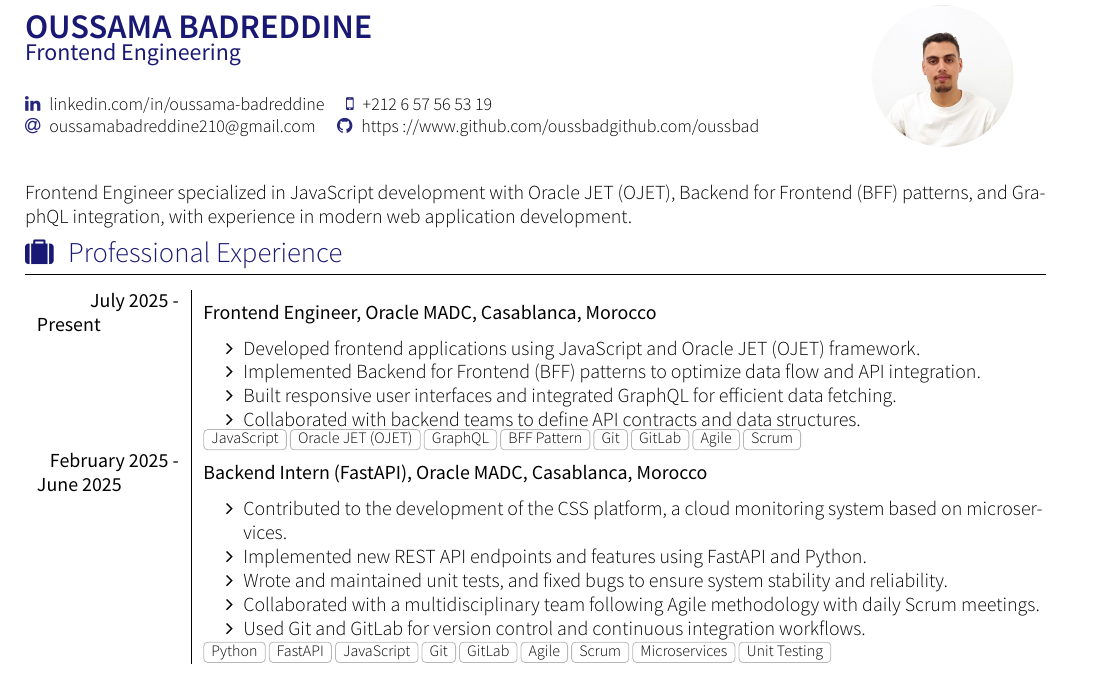
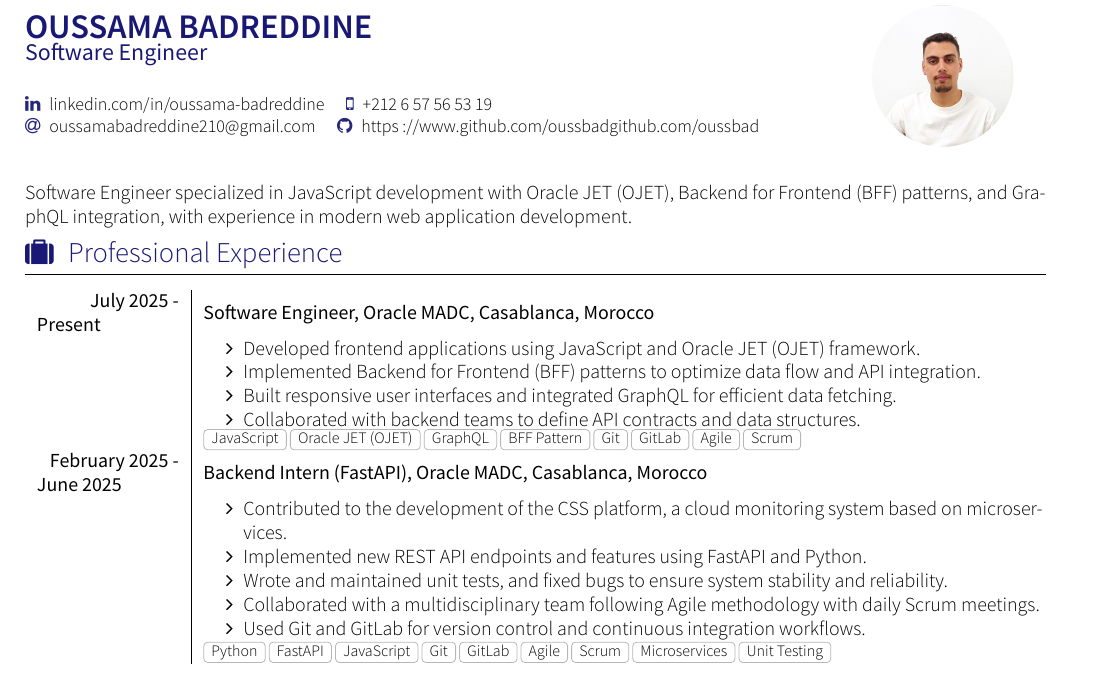
Before and after one commit to oussbad/CV-OUSSAMA-BADREDDINE, a LaTeX CV (cv.tex, which reads section_experience_short.tex, section_headline.tex): part of the page, cut so that both start at the same text. Compiled offline with XeLaTeX; a missing font is replaced by an installed copy or a similar font; a LaTeX package or settings file that is missing is left out.

Commit message:
Software Engineer" instead of   "Frontend Engineer"

```diff
--- a/cv.tex
+++ b/cv.tex
@@ -14,7 +14,7 @@
 % Defining personal information
 \name{\textbf{OUSSAMA BADREDDINE}}{}
 \photo{2.5 cm}{oussama.jpeg}
-\tagline{Frontend Engineering}
+\tagline{Software Engineer}
 \socialinfo{
 
     \linkedin{oussama-badreddine} \\ % Espace après LinkedIn
--- a/section_experience_short.tex
+++ b/section_experience_short.tex
@@ -4,7 +4,7 @@
 \begin{experiences}
   \experience
     {July 2025 - Present}
-    {Frontend Engineer}{Oracle MADC}{Casablanca, Morocco}
+    {Software Engineer}{Oracle MADC}{Casablanca, Morocco}
     {} {
       \begin{itemize}
         \item Developed frontend applications using JavaScript and Oracle JET (OJET) framework.
--- a/section_headline.tex
+++ b/section_headline.tex
@@ -1,3 +1,3 @@
 \par{
-Frontend Engineer specialized in JavaScript development with Oracle JET (OJET), Backend for Frontend (BFF) patterns, and GraphQL integration, with experience in modern web application development.
+Software Engineer specialized in JavaScript development with Oracle JET (OJET), Backend for Frontend (BFF) patterns, and GraphQL integration, with experience in modern web application development.
 }
```
Also changed, not shown: cv.pdf, 3 other files.
